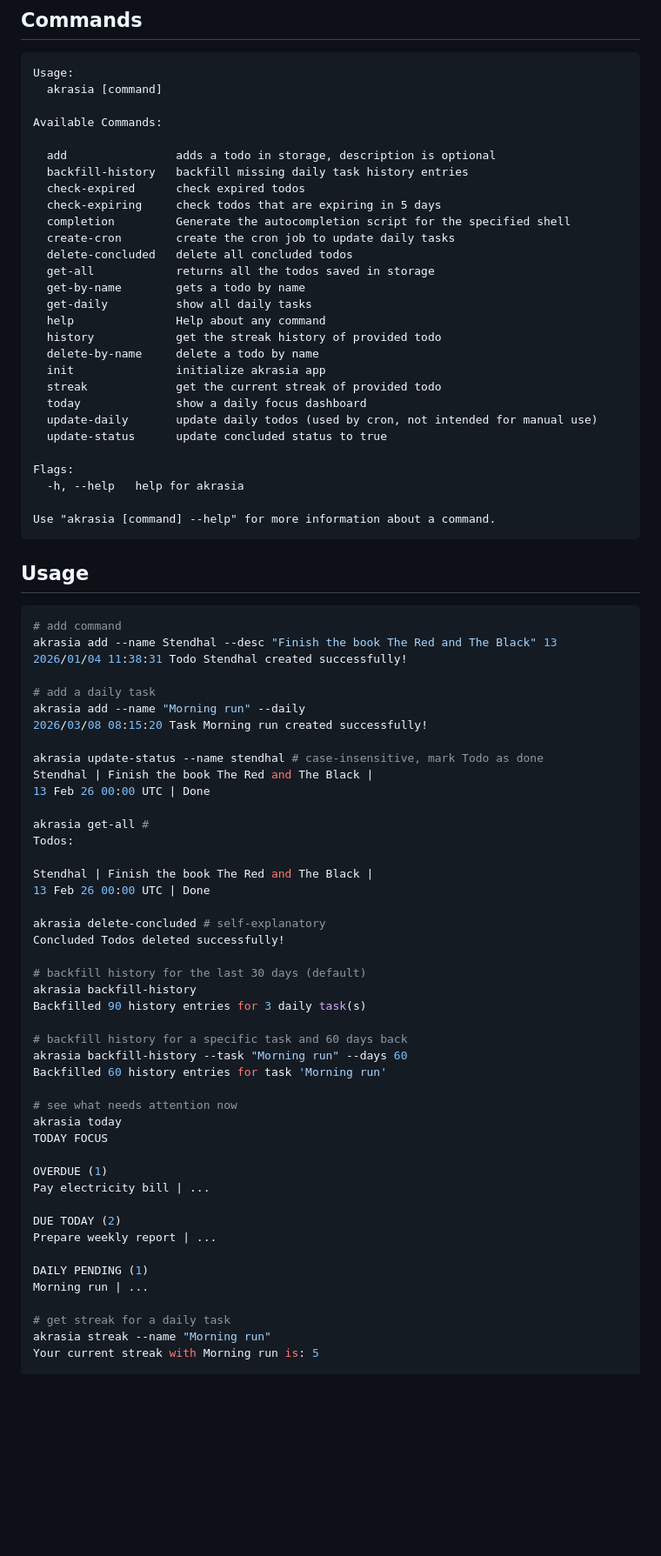
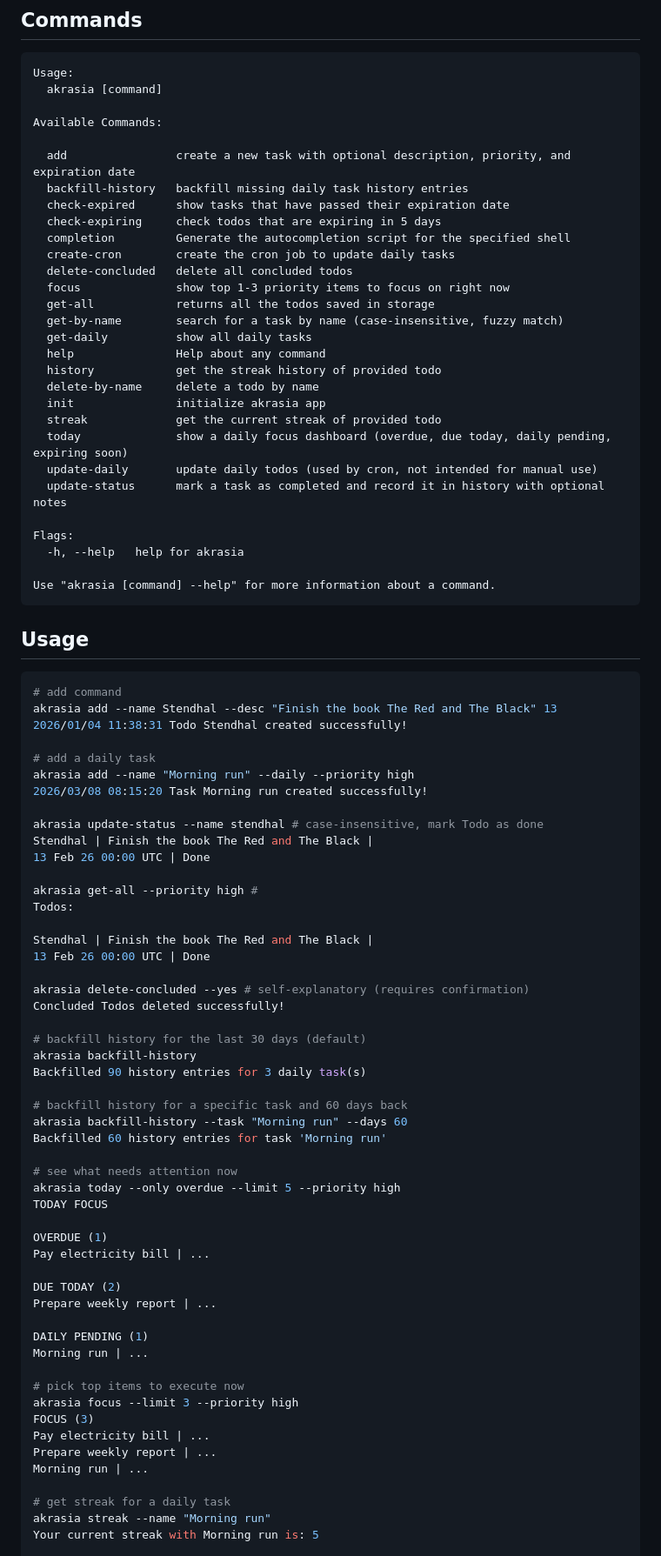
Before and after one commit to luis-octavius/akrasia, a Markdown page: README.md, the part around the change. Shown at 87% size. Rendered like a GitHub page; blank space fills up the shorter version.

```diff
--- a/README.md
+++ b/README.md
@@ -59,24 +59,25 @@ Usage:
 
 Available Commands:
 
-  add                adds a todo in storage, description is optional
+  add                create a new task with optional description, priority, and expiration date
   backfill-history   backfill missing daily task history entries
-  check-expired      check expired todos
+  check-expired      show tasks that have passed their expiration date
   check-expiring     check todos that are expiring in 5 days
   completion         Generate the autocompletion script for the specified shell
   create-cron        create the cron job to update daily tasks
   delete-concluded   delete all concluded todos
+  focus              show top 1-3 priority items to focus on right now
   get-all            returns all the todos saved in storage
-  get-by-name        gets a todo by name
+  get-by-name        search for a task by name (case-insensitive, fuzzy match)
   get-daily          show all daily tasks
   help               Help about any command
   history            get the streak history of provided todo
   delete-by-name     delete a todo by name
   init               initialize akrasia app
   streak             get the current streak of provided todo
-  today              show a daily focus dashboard
+  today              show a daily focus dashboard (overdue, due today, daily pending, expiring soon)
   update-daily       update daily todos (used by cron, not intended for manual use)
-  update-status      update concluded status to true
+  update-status      mark a task as completed and record it in history with optional notes
 
 Flags:
   -h, --help   help for akrasia
@@ -92,20 +93,20 @@ akrasia add --name Stendhal --desc "Finish the book The Red and The Black" 13
 2026/01/04 11:38:31 Todo Stendhal created successfully!
 
 # add a daily task
-akrasia add --name "Morning run" --daily
+akrasia add --name "Morning run" --daily --priority high
 2026/03/08 08:15:20 Task Morning run created successfully!
 
 akrasia update-status --name stendhal # case-insensitive, mark Todo as done
 Stendhal | Finish the book The Red and The Black |
 13 Feb 26 00:00 UTC | Done
 
-akrasia get-all #
+akrasia get-all --priority high #
 Todos:
 
 Stendhal | Finish the book The Red and The Black |
 13 Feb 26 00:00 UTC | Done
 
-akrasia delete-concluded # self-explanatory
+akrasia delete-concluded --yes # self-explanatory (requires confirmation)
 Concluded Todos deleted successfully!
 
 # backfill history for the last 30 days (default)
@@ -117,7 +118,7 @@ akrasia backfill-history --task "Morning run" --days 60
 Backfilled 60 history entries for task 'Morning run'
 
 # see what needs attention now
-akrasia today
+akrasia today --only overdue --limit 5 --priority high
 TODAY FOCUS
 
 OVERDUE (1)
@@ -127,6 +128,13 @@ DUE TODAY (2)
 Prepare weekly report | ...
 
 DAILY PENDING (1)
+Morning run | ...
+
+# pick top items to execute now
+akrasia focus --limit 3 --priority high
+FOCUS (3)
+Pay electricity bill | ...
+Prepare weekly report | ...
 Morning run | ...
 
 # get streak for a daily task
```
Also changed, not shown: docs/README-pt.md (+17 -9 lines).
